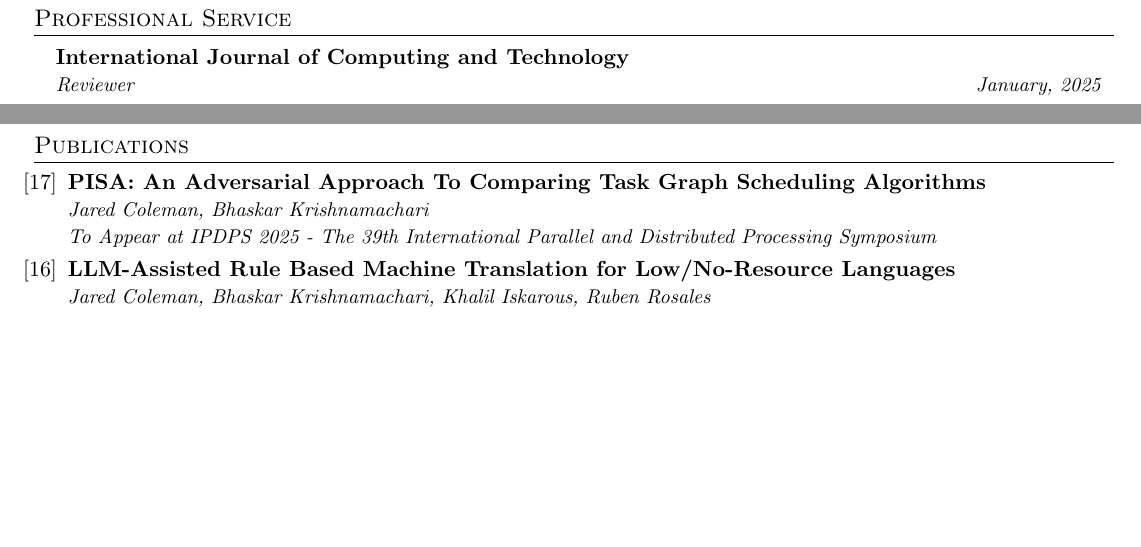
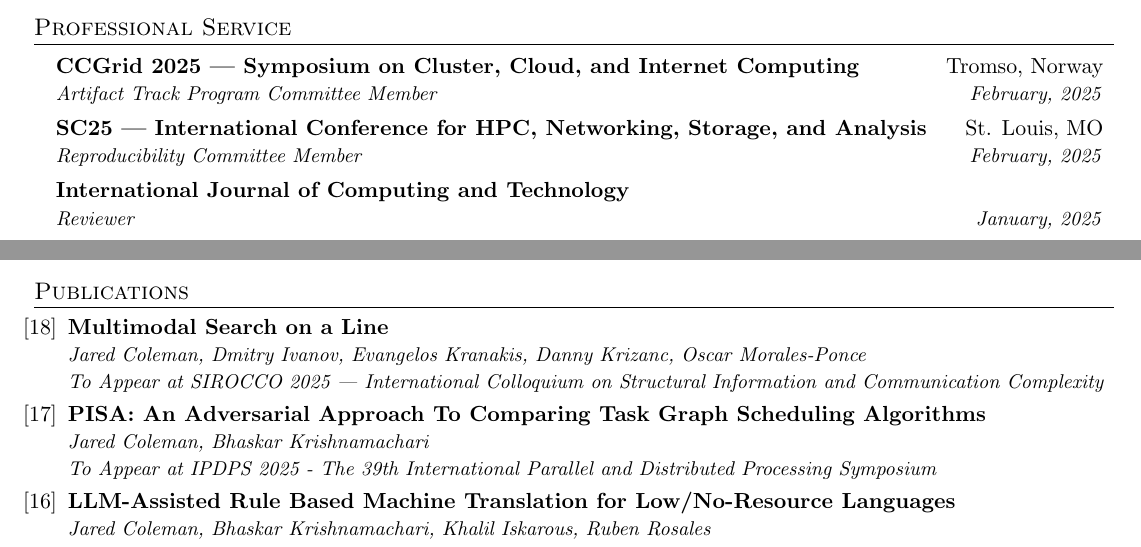
Before and after one commit to jaredraycoleman/cv, a LaTeX CV (cv.tex): two parts of pages 2 and 3 of 4, joined at a grey line, cut so that both start at the same text, the shorter picture padded with empty space. Compiled offline with pdfLaTeX.

Commit message:
Updates CV

```diff
--- a/cv.tex
+++ b/cv.tex
@@ -214,6 +218,14 @@
 %-----------SERVICE-----------------
 \section{Professional Service}
 \resumeSubHeadingListStart
+    \resumeSubheading
+      {CCGrid 2025 --- Symposium on Cluster, Cloud, and Internet Computing}{Tromso, Norway}
+      {Artifact Track Program Committee Member}{February, 2025}
+
+    \resumeSubheading
+      {SC25 --- International Conference for HPC, Networking, Storage, and Analysis}{St. Louis, MO}
+      {Reproducibility Committee Member}{February, 2025}
+
     \resumeSubheading
       {International Journal of Computing and Technology}{}
       {Reviewer}{January, 2025}
@@ -337,7 +349,12 @@
 
 %-----------PUBLICATIONS-----------------
 \section{Publications}
-\pubListStart{17}
+\pubListStart{18}
+    \pub
+    {Multimodal Search on a Line}
+    {Jared Coleman, Dmitry Ivanov, Evangelos Kranakis, Danny Krizanc, Oscar Morales-Ponce}
+    {To Appear at SIROCCO 2025 --- International Colloquium on Structural Information and Communication Complexity}
+
     \pub
     {PISA: An Adversarial Approach To Comparing Task Graph Scheduling Algorithms}
     {Jared Coleman, Bhaskar Krishnamachari}
```
Also changed, not shown: cv.pdf, cv.tex (8 more changed lines).
